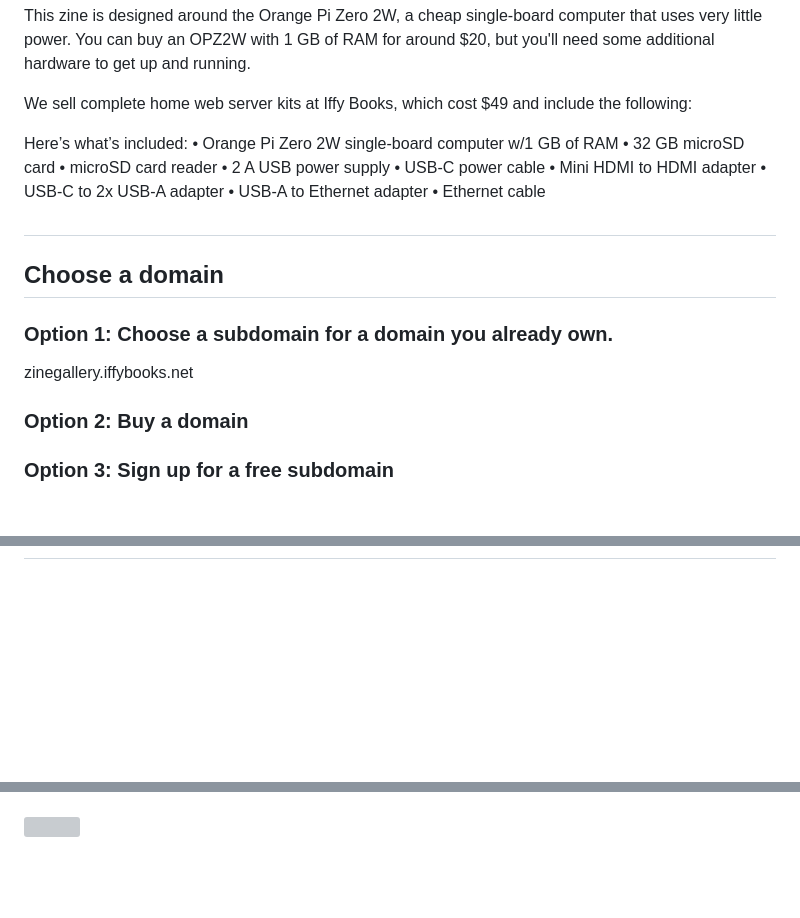
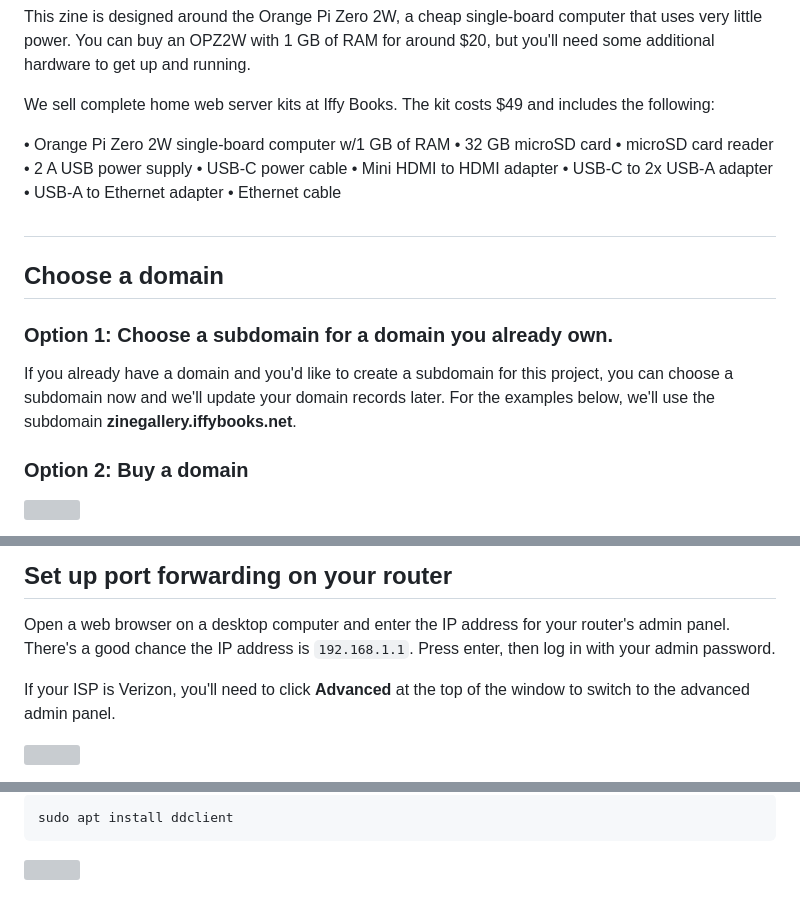
Before and after one commit to iffybooks/host-a-website-at-home, a Markdown page: README.md, 3 parts joined by grey strips. Drawn GitHub-style; blank space fills up the shorter version; grey boxes are pictures that could not be loaded.

````diff
--- a/README.md
+++ b/README.md
@@ -26,9 +26,8 @@ In this project you'll learn to set up an Ubuntu-based web server on a single-bo
 
 This zine is designed around the Orange Pi Zero 2W, a cheap single-board computer that uses very little power. You can buy an OPZ2W with 1 GB of RAM for around $20, but you'll need some additional hardware to get up and running.
 
-We sell complete home web server kits at Iffy Books, which cost $49 and include the following:
+We sell complete home web server kits at Iffy Books. The kit costs $49 and includes the following:
 
-Here’s what’s included:
 • Orange Pi Zero 2W single-board computer w/1 GB of RAM
 • 32 GB microSD card
 • microSD card reader
@@ -49,7 +48,7 @@ Here’s what’s included:
 
 ### Option 1: Choose a subdomain for a domain you already own.
 
-zinegallery.iffybooks.net
+If you already have a domain and you'd like to create a subdomain for this project, you can choose a subdomain now and we'll update your  domain records later. For the examples below, we'll use the subdomain **zinegallery.iffybooks.net**.
 
 
 
@@ -58,4 +58,3 @@ zinegallery.iffybooks.net
 
 
-### Option 3: Sign up for a free subdomain
 
@@ -681,3 +714,17 @@ Run the command `reboot` to reboot your computer.
 
 
 
+
+
+## Set up port forwarding on your router
+
+Open a web browser on a desktop computer and enter the IP address for your router's admin panel. There's a good chance the IP address is `192.168.1.1`. Press enter, then log in with your admin password.
+
+
+
+If your ISP is Verizon, you'll need to click **Advanced** at the top of the window to switch to the advanced admin panel.
+
+![](/Users/iffybooks/Library/Application%20Support/marktext/images/2024-05-11-09-42-15-image.png)
+
+
+
@@ -687,5 +803,8 @@ Run the command below to install `ddclient`.
+```
+sudo apt install ddclient
+```
 
 <img src="images/vlcsnap-2024-05-04-22h45m06s912_border.png" />
 
-&nbsp;
+&nbsp;&nbsp;
 
````
Also changed, not shown: other parts of README.md (+125 -17 lines), images/Screenshot 2024-05-04 at 15.39.44.png (added), images/Screenshot 2024-05-04 at 15.39.49.png (added), images/Screenshot 2024-05-04 at 15.43.08.png (added), images/Screenshot 2024-05-04 at 15.57.08.png (added), 1 other file.
